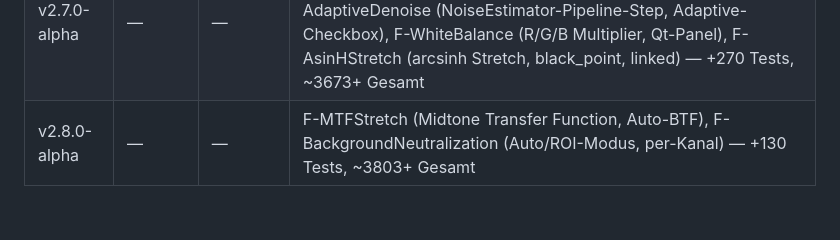
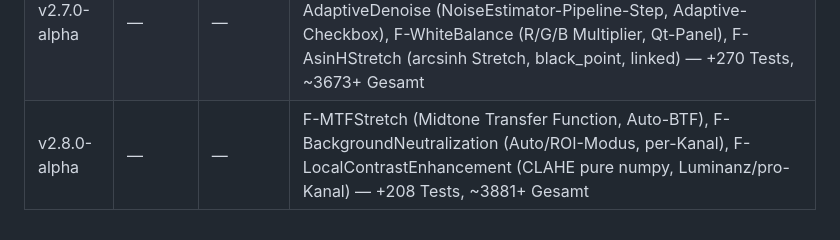
Before and after one commit to Anseto1988/atro2, a Markdown page: pm.md, the part around the change. GitHub-like rendering.

```diff
--- a/pm.md
+++ b/pm.md
@@ -94,4 +94,4 @@ Won't Have (v1.0): Cloud-Stacking (alles lokal auf dem Rechner des Users).
 | v2.5.0-alpha | v2.5.0-alpha | — | F-CalibMatchBatch, F-CalibScan, F-FrameExportStats, F-PipelinePreset, F-PresetUI, F-ProjectValidation, F-ProjectSummary, F-BuiltinPresets, F-SmartCalibUI, F-CalibAutoMatch, F-DragDropFrameImport, F-ShortcutsDialog, F-SavePreviewImage, F-FramePreviewOnClick, F-FrameNotesField, F-CalibStatusLabel, F-ImportFolderAction, F-RawDSLR, F-AIStarAlignment — ~3200 Tests, CI/CD |
 | v2.6.0-alpha | v2.6.0-alpha | — | F-OnnxRegistry, F-StarNetTiling, F-CatalogCache, F-LivePreview, F-ProcessingHistory, F-Sharpening — +168 Tests, ~3348+ Gesamt |
 | v2.7.0-alpha | — | — | F-NoiseEstimator (MAD-Sigma-Clipping, SNR, Auto-Detect), F-SelectiveColorSaturation (HSV, 7 Hue-Ranges, Qt-Panel), F-AdaptiveDenoise (NoiseEstimator-Pipeline-Step, Adaptive-Checkbox), F-WhiteBalance (R/G/B Multiplier, Qt-Panel), F-AsinHStretch (arcsinh Stretch, black_point, linked) — +270 Tests, ~3673+ Gesamt |
-| v2.8.0-alpha | — | — | F-MTFStretch (Midtone Transfer Function, Auto-BTF), F-BackgroundNeutralization (Auto/ROI-Modus, per-Kanal) — +130 Tests, ~3803+ Gesamt |
+| v2.8.0-alpha | — | — | F-MTFStretch (Midtone Transfer Function, Auto-BTF), F-BackgroundNeutralization (Auto/ROI-Modus, per-Kanal), F-LocalContrastEnhancement (CLAHE pure numpy, Luminanz/pro-Kanal) — +208 Tests, ~3881+ Gesamt |
```
Also changed, not shown: CHANGELOG.md (+6 -0 lines).
